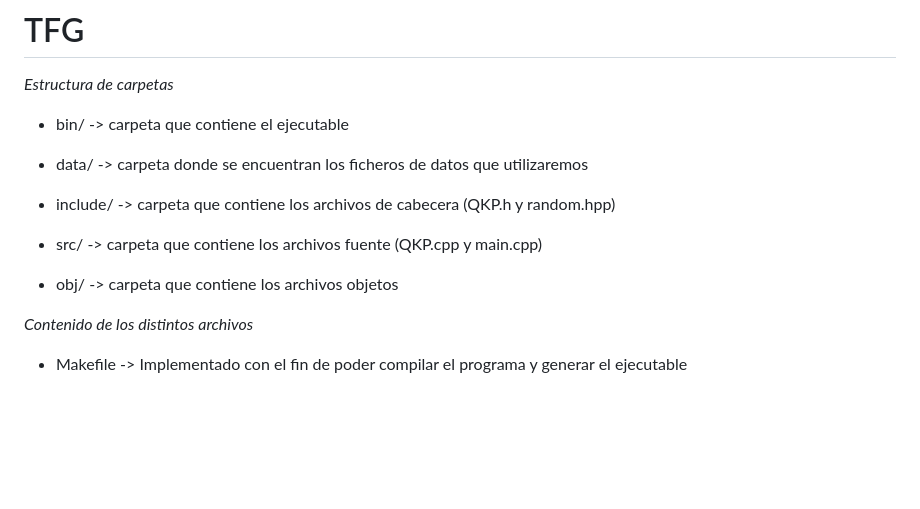
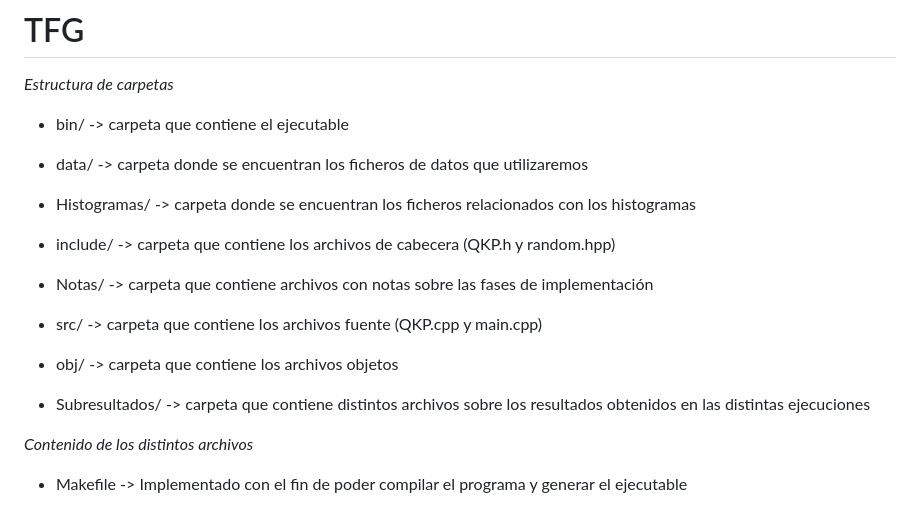
Before and after one commit to Itrilor/TFG, a Markdown page: README.md, the part around the change. Drawn GitHub-style; blank space fills up the shorter version.

```diff
--- a/README.md
+++ b/README.md
@@ -5,11 +5,17 @@
 
   - data/ -> carpeta donde se encuentran los ficheros de datos que utilizaremos
 
+  - Histogramas/ -> carpeta donde se encuentran los ficheros relacionados con los histogramas
+
   - include/ -> carpeta que contiene los archivos de cabecera (QKP.h y random.hpp)
+
+  - Notas/ -> carpeta que contiene archivos con notas sobre las fases de implementación
 
   - src/ -> carpeta que contiene los archivos fuente (QKP.cpp y main.cpp)
 
   - obj/ -> carpeta que contiene los archivos objetos
+
+  - Subresultados/ -> carpeta que contiene distintos archivos sobre los resultados obtenidos en las distintas ejecuciones
 
 *Contenido de los distintos archivos*
 
```
